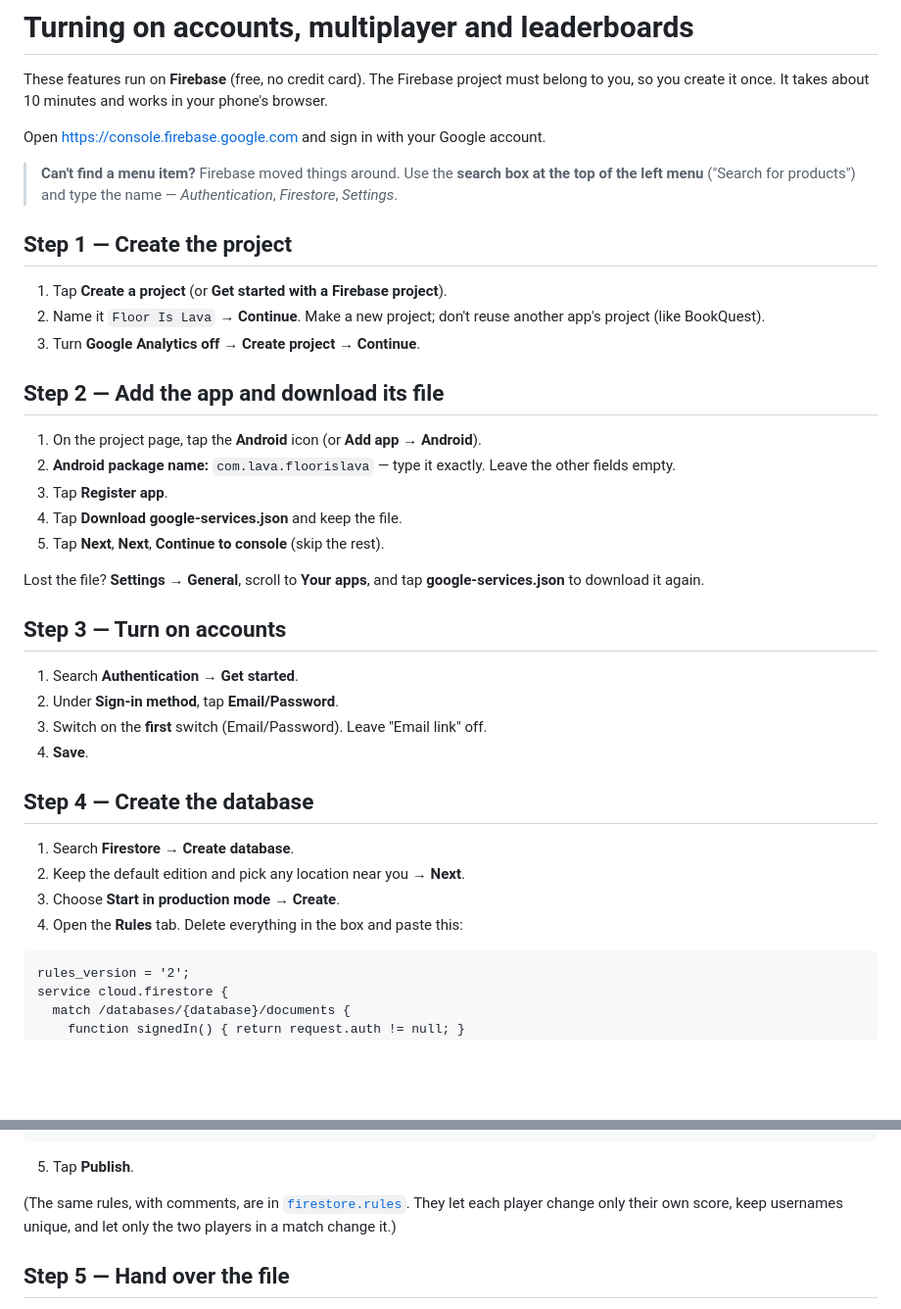
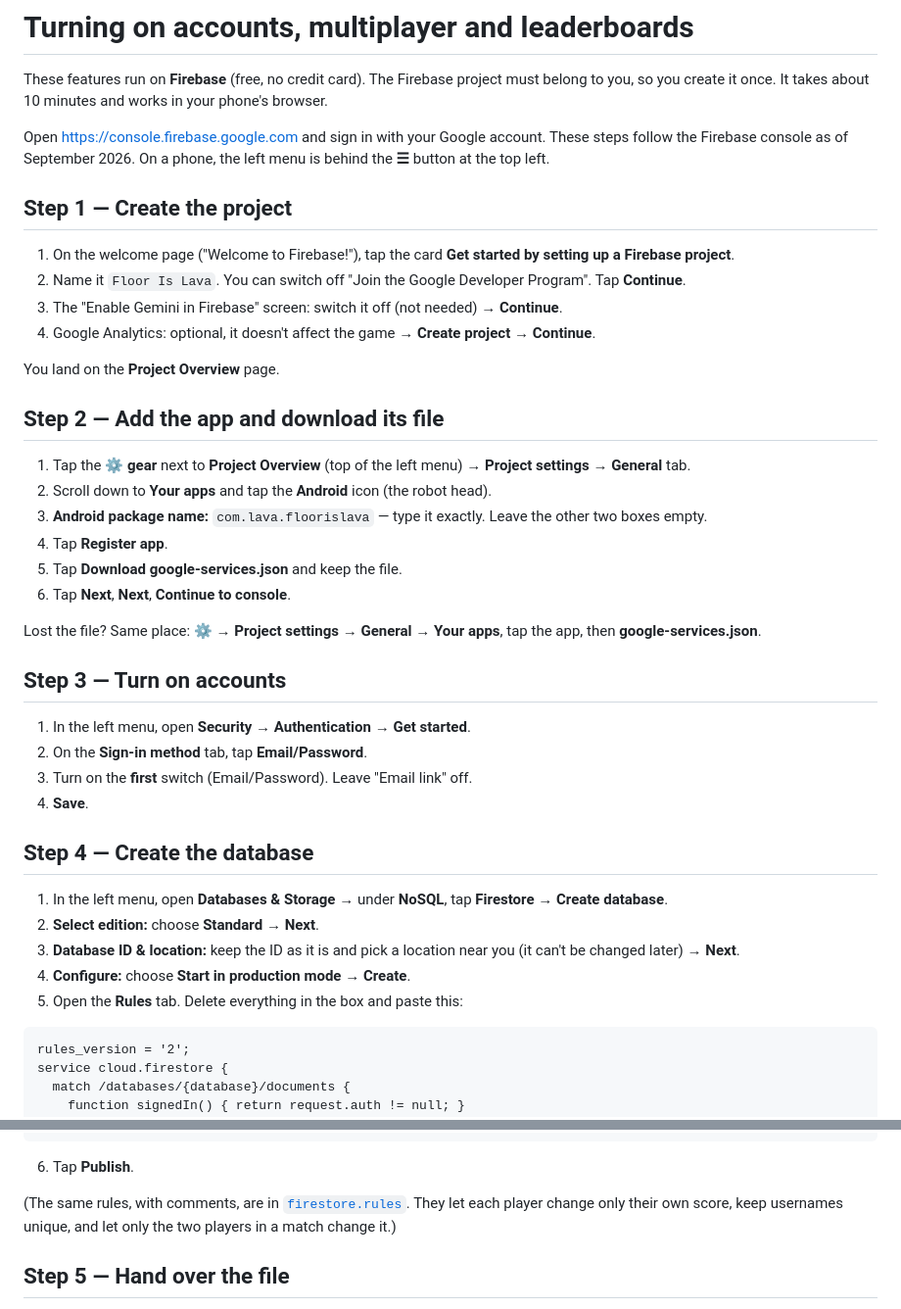
Before and after one commit to poodicraft/The-Floor-Is-Lava, a Markdown page: FIREBASE_SETUP.md, 2 parts joined by grey strips. Shown at 98% size. Rendered like a GitHub page; blank space fills up the shorter version.

Commit message:
Match the Firebase setup guide to the September 2026 console
The console now starts from a "Get started by setting up a Firebase
project" card, adds Developer Program and Gemini screens, keeps "Your
apps" under the gear next to Project Overview (Project settings → General),
and moves Authentication under Security and Firestore under Databases &
Storage → NoSQL, with a Standard/Enterprise edition choice when creating
the database. The steps now name those exact places instead of relying on
the menu search box.

Co-Authored-By: Claude Opus 5.5 <noreply@anthropic.com>
Claude-Session: https://claude.ai/code/session_01WpQkNxvgLPw6dDs8dKmDrY

````diff
--- a/FIREBASE_SETUP.md
+++ b/FIREBASE_SETUP.md
@@ -5,43 +5,50 @@ project must belong to you, so you create it once. It takes about 10
 minutes and works in your phone's browser.
 
 Open <https://console.firebase.google.com> and sign in with your Google account.
-
-> **Can't find a menu item?** Firebase moved things around. Use the
-> **search box at the top of the left menu** ("Search for products") and
-> type the name — *Authentication*, *Firestore*, *Settings*.
+These steps follow the Firebase console as of September 2026. On a phone,
+the left menu is behind the **☰** button at the top left.
 
 ## Step 1 — Create the project
 
-1. Tap **Create a project** (or **Get started with a Firebase project**).
-2. Name it `Floor Is Lava` → **Continue**.
-   Make a new project; don't reuse another app's project (like BookQuest).
-3. Turn **Google Analytics off** → **Create project** → **Continue**.
+1. On the welcome page ("Welcome to Firebase!"), tap the card
+   **Get started by setting up a Firebase project**.
+2. Name it `Floor Is Lava`. You can switch off "Join the Google Developer
+   Program". Tap **Continue**.
+3. The "Enable Gemini in Firebase" screen: switch it off (not needed) → **Continue**.
+4. Google Analytics: optional, it doesn't affect the game → **Create project** → **Continue**.
+
+You land on the **Project Overview** page.
 
 ## Step 2 — Add the app and download its file
 
-1. On the project page, tap the **Android** icon (or **Add app → Android**).
-2. **Android package name:** `com.lava.floorislava` — type it exactly.
-   Leave the other fields empty.
-3. Tap **Register app**.
-4. Tap **Download google-services.json** and keep the file.
-5. Tap **Next**, **Next**, **Continue to console** (skip the rest).
+1. Tap the **⚙️ gear** next to **Project Overview** (top of the left menu) →
+   **Project settings** → **General** tab.
+2. Scroll down to **Your apps** and tap the **Android** icon (the robot head).
+3. **Android package name:** `com.lava.floorislava` — type it exactly.
+   Leave the other two boxes empty.
+4. Tap **Register app**.
+5. Tap **Download google-services.json** and keep the file.
+6. Tap **Next**, **Next**, **Continue to console**.
 
-Lost the file? **Settings → General**, scroll to **Your apps**, and tap
-**google-services.json** to download it again.
+Lost the file? Same place: **⚙️ → Project settings → General → Your apps**,
+tap the app, then **google-services.json**.
 
 ## Step 3 — Turn on accounts
 
-1. Search **Authentication** → **Get started**.
-2. Under **Sign-in method**, tap **Email/Password**.
-3. Switch on the **first** switch (Email/Password). Leave "Email link" off.
+1. In the left menu, open **Security** → **Authentication** → **Get started**.
+2. On the **Sign-in method** tab, tap **Email/Password**.
+3. Turn on the **first** switch (Email/Password). Leave "Email link" off.
 4. **Save**.
 
 ## Step 4 — Create the database
 
-1. Search **Firestore** → **Create database**.
-2. Keep the default edition and pick any location near you → **Next**.
-3. Choose **Start in production mode** → **Create**.
-4. Open the **Rules** tab. Delete everything in the box and paste this:
+1. In the left menu, open **Databases & Storage** → under **NoSQL**, tap
+   **Firestore** → **Create database**.
+2. **Select edition:** choose **Standard** → **Next**.
+3. **Database ID & location:** keep the ID as it is and pick a location near
+   you (it can't be changed later) → **Next**.
+4. **Configure:** choose **Start in production mode** → **Create**.
+5. Open the **Rules** tab. Delete everything in the box and paste this:
 
 ```
 rules_version = '2';
@@ -70,7 +77,7 @@ service cloud.firestore {
 }
 ```
 
-5. Tap **Publish**.
+6. Tap **Publish**.
 
 (The same rules, with comments, are in [`firestore.rules`](firestore.rules).
 They let each player change only their own score, keep usernames unique,
````
